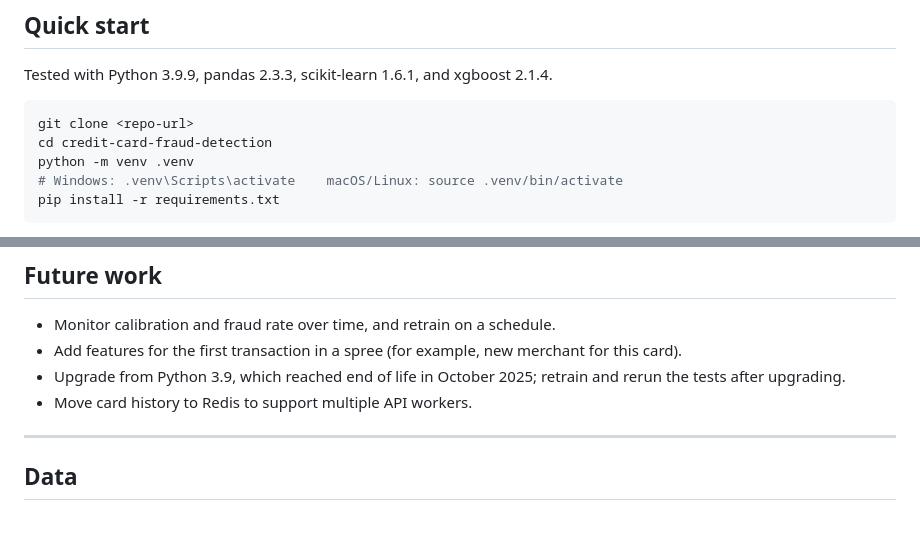
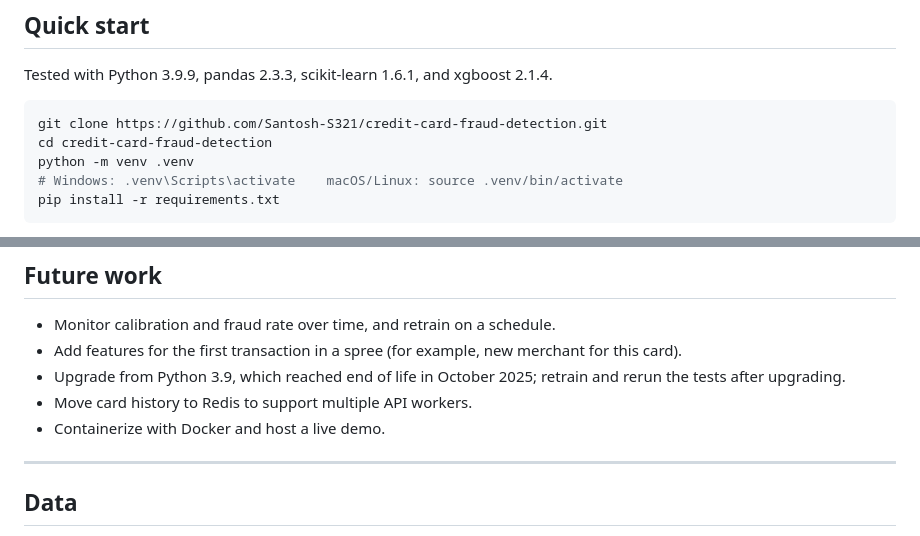
Before and after one commit to Santosh-S321/credit-card-fraud-detection, a Markdown page: README.md, 2 parts joined by grey strips. Drawn GitHub-style.

````diff
--- a/README.md
+++ b/README.md
@@ -147,7 +147,7 @@ credit-card-fraud-detection/
 Tested with Python 3.9.9, pandas 2.3.3, scikit-learn 1.6.1, and xgboost 2.1.4.
 
 ```bash
-git clone <repo-url>
+git clone https://github.com/Santosh-S321/credit-card-fraud-detection.git
 cd credit-card-fraud-detection
 python -m venv .venv
 # Windows: .venv\Scripts\activate    macOS/Linux: source .venv/bin/activate
@@ -233,6 +233,7 @@ Contribution values above are illustrative. Status codes: `422` invalid input or
 - Add features for the first transaction in a spree (for example, new merchant for this card).
 - Upgrade from Python 3.9, which reached end of life in October 2025; retrain and rerun the tests after upgrading.
 - Move card history to Redis to support multiple API workers.
+- Containerize with Docker and host a live demo.
 
 ---
 
````
